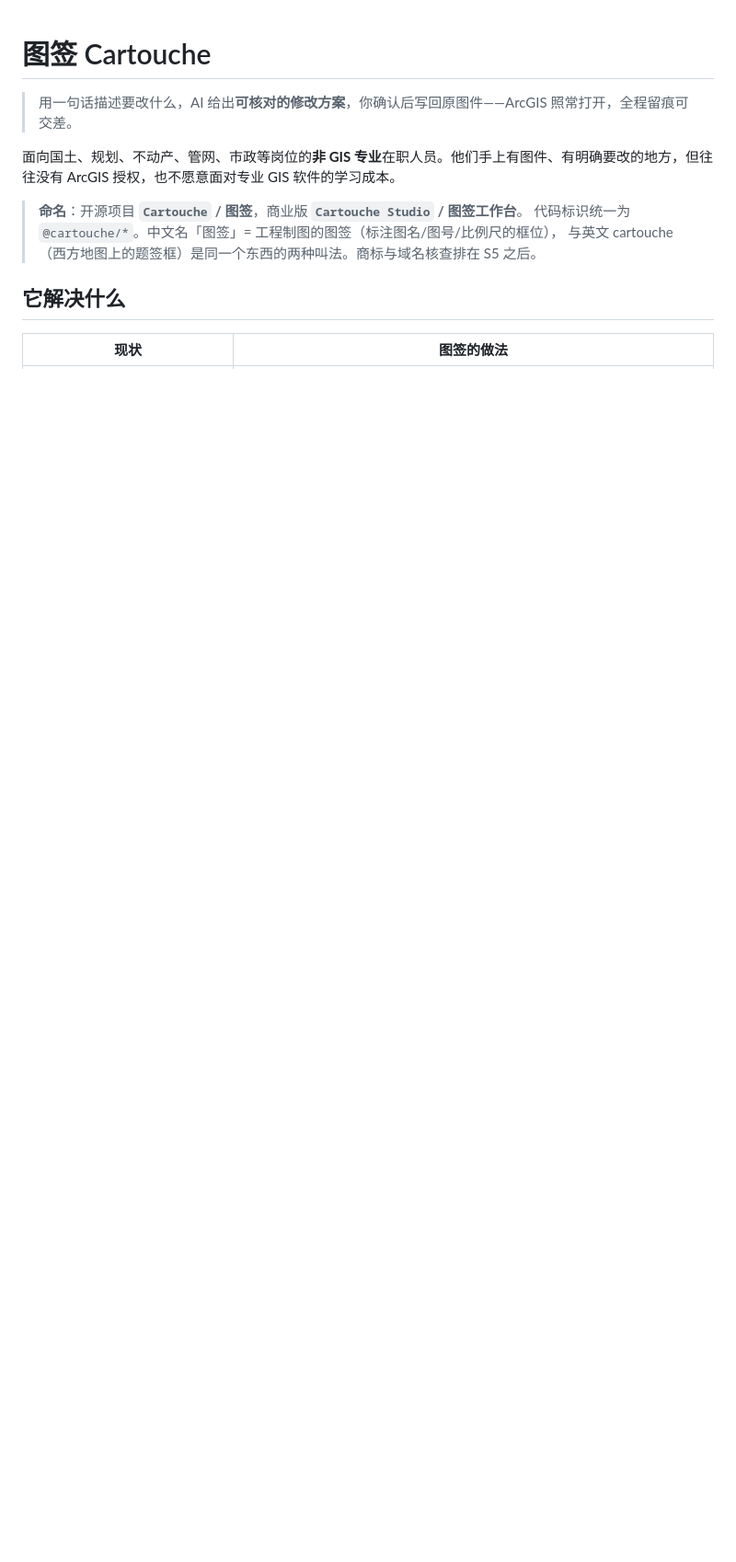
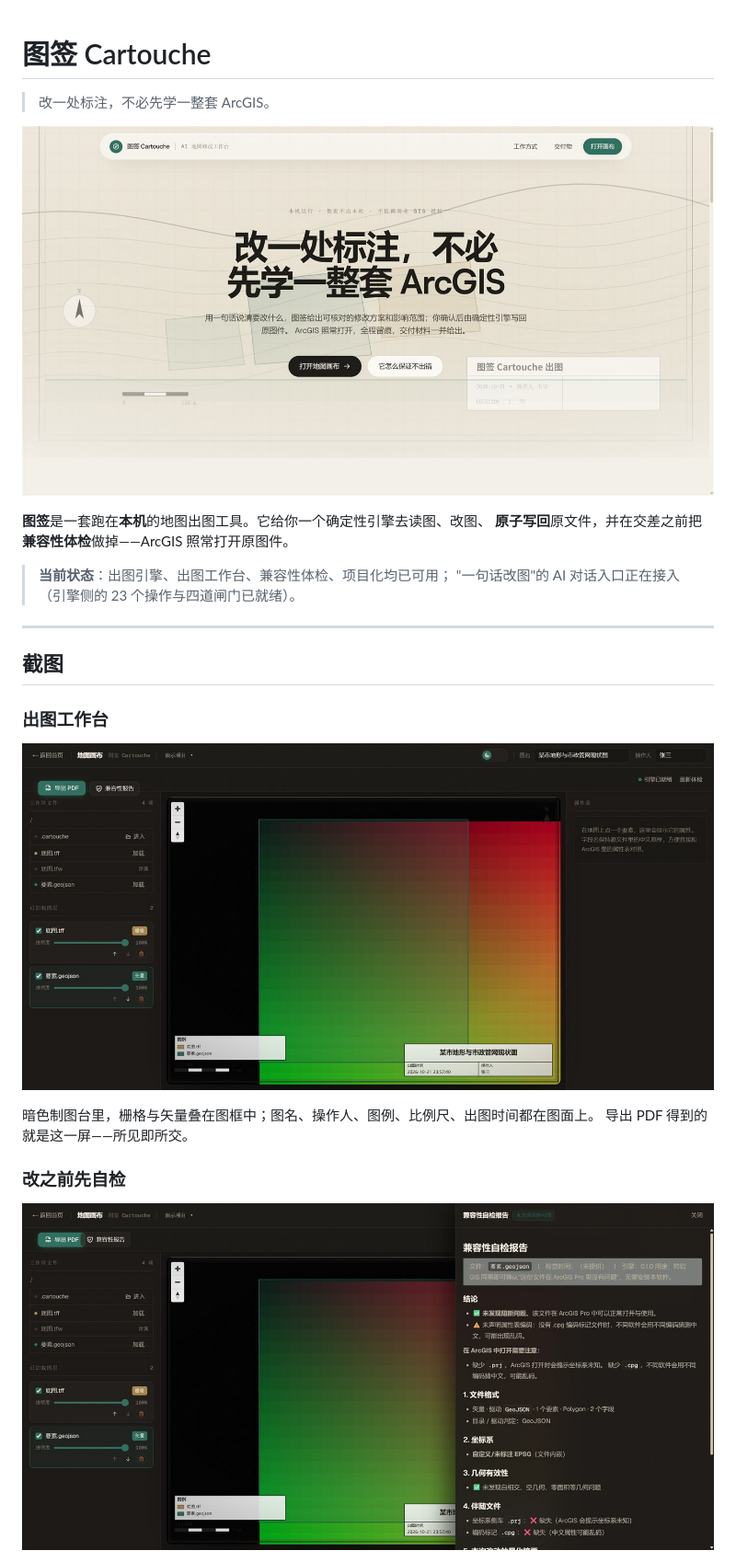
Before and after one commit to Echovagant/cartouche, a Markdown page: README.md, the part around one of its changes. Shown at 92% size. Drawn GitHub-style; pictures changed too: assets/canvas.jpg (added), assets/landing.jpg (added), assets/report.jpg (added); blank space fills up the shorter version.

```diff
--- a/README.md
+++ b/README.md
@@ -1,13 +1,27 @@
 # 图签 Cartouche
 
-> 用一句话描述要改什么，AI 给出**可核对的修改方案**，你确认后写回原图件——ArcGIS 照常打开，全程留痕可交差。
+> 改一处标注，不必先学一整套 ArcGIS。
 
-面向国土、规划、不动产、管网、市政等岗位的**非 GIS 专业**在职人员。他们手上有图件、有明确要改的地方，但往往没有 ArcGIS 授权，也不愿意面对专业 GIS 软件的学习成本。
+![图签 Cartouche](assets/landing.jpg)
 
-> **命名**：开源项目 **`Cartouche` / 图签**，商业版 **`Cartouche Studio` / 图签工作台**。
-> 代码标识统一为 `@cartouche/*`。中文名「图签」= 工程制图的图签（标注图名/图号/比例尺的框位），
-> 与英文 cartouche（西方地图上的题签框）是同一个东西的两种叫法。商标与域名核查排在 S5 之后。
+**图签**是一套跑在**本机**的地图出图工具。它给你一个确定性引擎去读图、改图、
+**原子写回**原文件，并在交差之前把**兼容性体检**做掉——ArcGIS 照常打开原图件。
 
-## 它解决什么
+> **当前状态**：出图引擎、出图工作台、兼容性体检、项目化均已可用；
+> "一句话改图"的 AI 对话入口正在接入（引擎侧的 23 个操作与四道闸门已就绪）。
 
-| 现状 | 图签的做法 |
+---
+
+## 截图
+
+### 出图工作台
+
+![出图工作台](assets/canvas.jpg)
+
+暗色制图台里，栅格与矢量叠在图框中；图名、操作人、图例、比例尺、出图时间都在图面上。
+导出 PDF 得到的就是这一屏——所见即所交。
+
+### 改之前先自检
+
+![兼容性自检报告](assets/report.jpg)
+
```
Also changed, not shown: other parts of README.md (+83 -142 lines), assets/projects.jpg (added), 1 other file.
